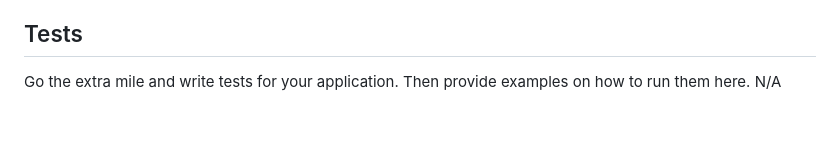
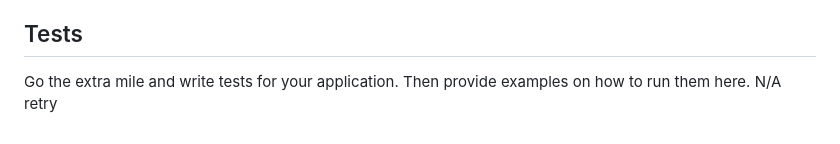
Before and after one commit to kolelam/prework-study-guide, a Markdown page: README.md, the part around the change. Drawn GitHub-style.

Commit message:
<readmework>

```diff
--- a/README.md
+++ b/README.md
@@ -65,4 +65,4 @@ If you created an application or package and would like other developers to cont
 ## Tests
 
 Go the extra mile and write tests for your application. Then provide examples on how to run them here.
-N/A
+N/A retry
```
